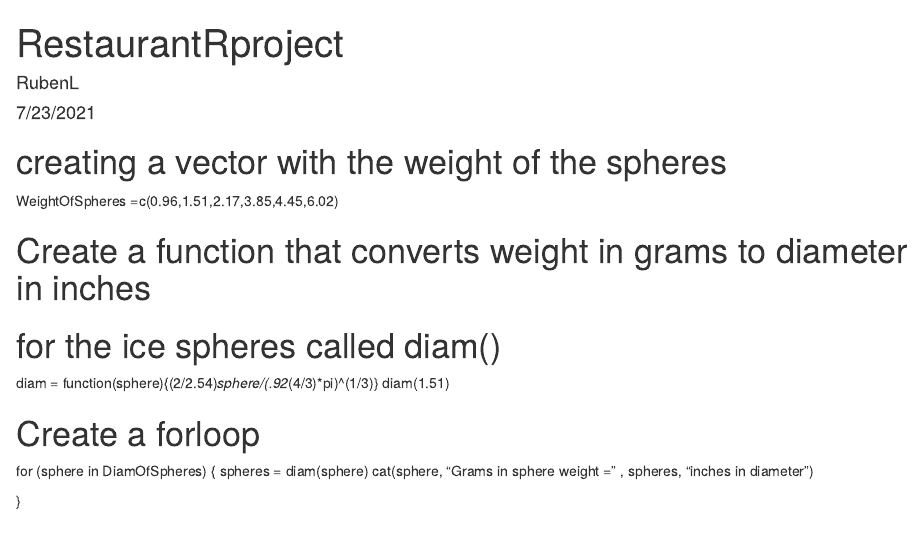
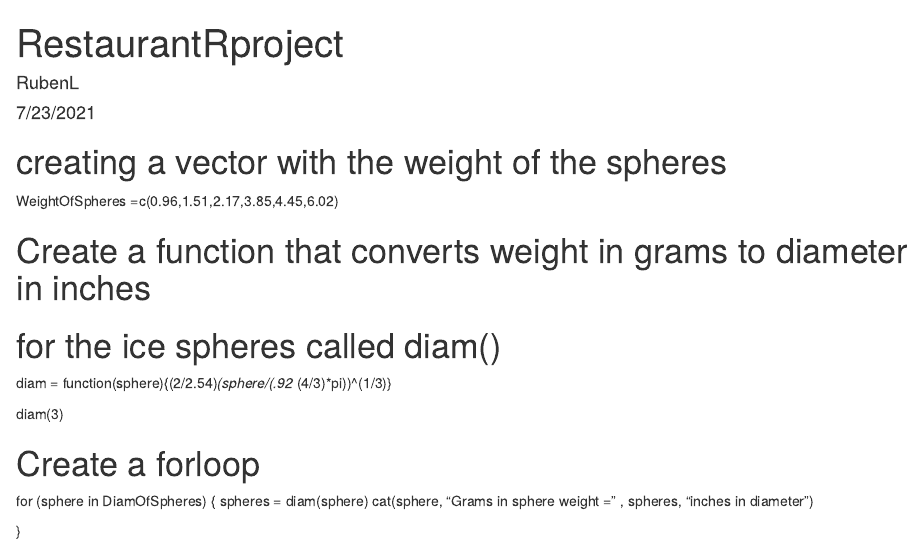
Before and after one commit to programeralebrije/RestaurantComputeR, an R Markdown document (Untitled.Rmd): the page in a window 1100 px wide, from its top. Rendered offline with R 4.5, knitr and Pandoc, with nearby package versions.

```diff
--- a/Untitled.Rmd
+++ b/Untitled.Rmd
@@ -11,8 +11,9 @@
 # Create a function that converts weight in grams to diameter in inches
 # for the ice spheres called diam()
 
-diam = function(sphere){(2/2.54)*sphere/(.92*(4/3)*pi)^(1/3)}
-diam(1.51)
+diam = function(sphere){(2/2.54)*(sphere/(.92* (4/3)*pi))^(1/3)}
+
+diam(3)
 
 # Create a forloop
 
```
